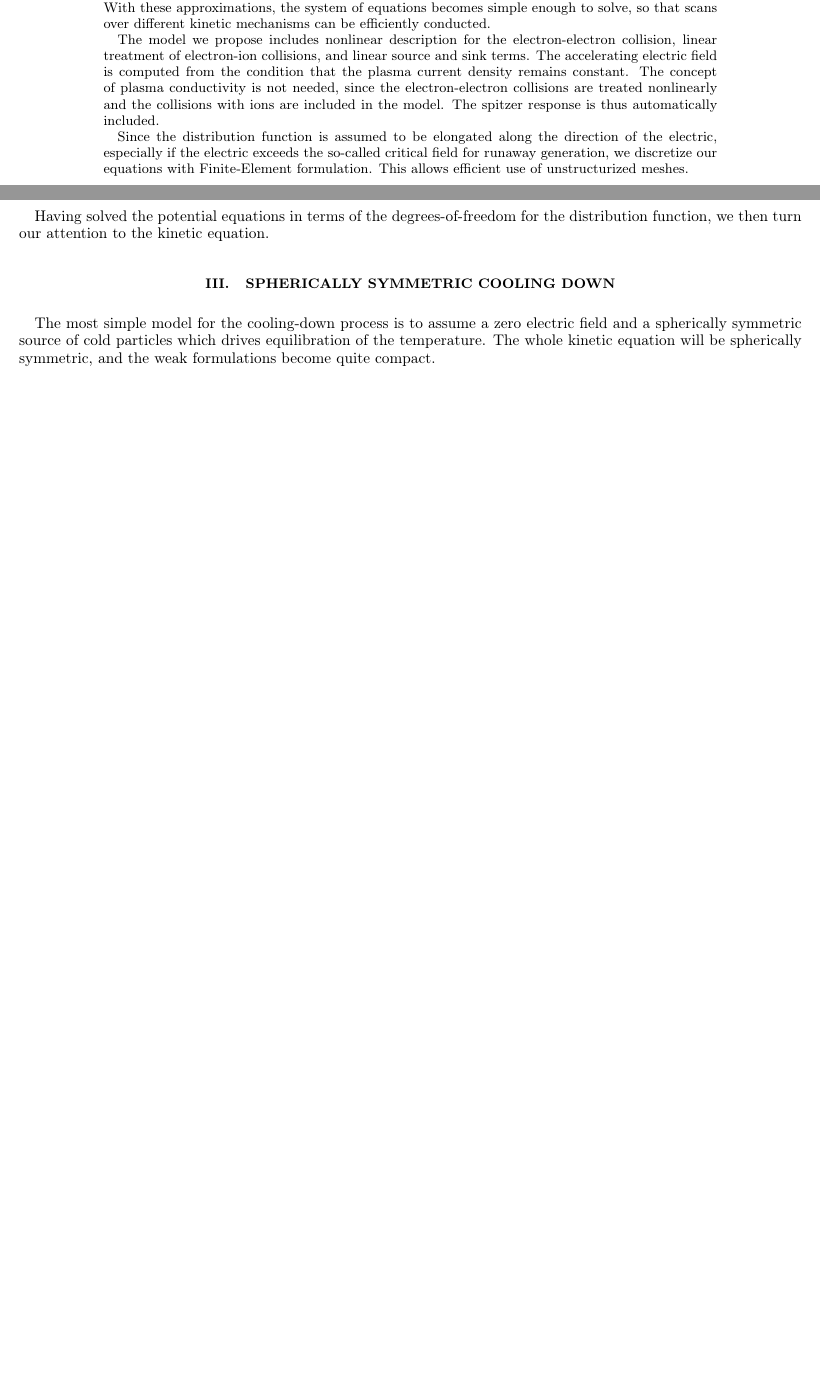
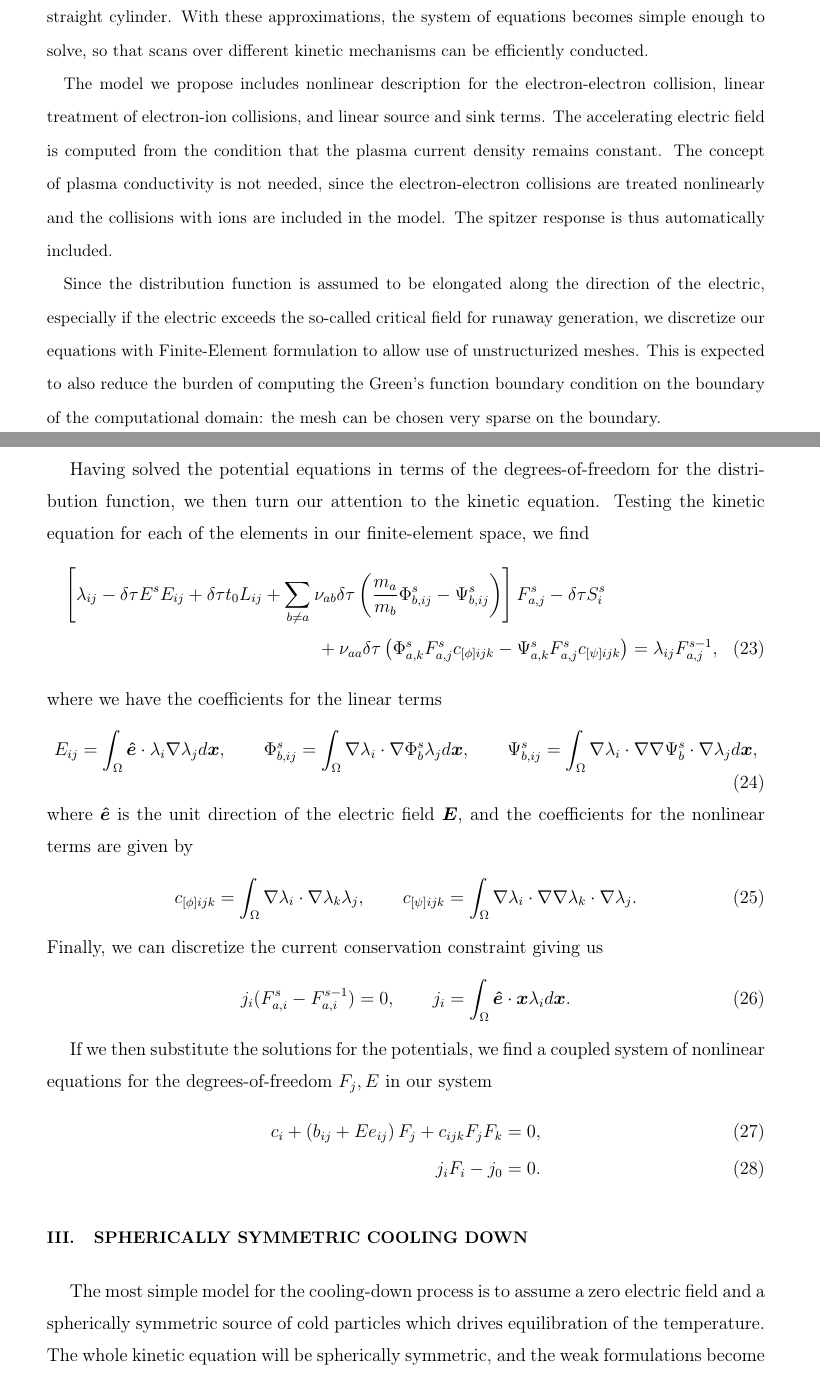
Before and after one commit to ehirvijo/fokker-planck-fenics, a LaTeX paper (documentation/physics_doc.tex): two parts of pages 1 and 3 of 6 before the commit and two parts of pages 1 and 6 of 11 after it, joined at a grey line, cut so that both start at the same text, the shorter picture padded with empty space. Compiled offline with pdfLaTeX.

Commit message:
Almost all expressions computed for the quadratic equation.

```diff
--- a/documentation/physics_doc.tex
+++ b/documentation/physics_doc.tex
@@ -1,4 +1,4 @@
-\documentclass[reprint]{revtex4}
+\documentclass[preprint]{revtex4}
 \usepackage{amsmath}
 \usepackage{amssymb}
 \usepackage{amsfonts}
@@ -67,7 +67,7 @@ In order to model the thermal quench and the electron distribution function from
 
 The model we propose includes nonlinear description for the electron-electron collision, linear treatment of electron-ion collisions, and linear source and sink terms. The accelerating electric field is computed from the condition that the plasma current density remains constant. The concept of plasma conductivity is not needed, since the electron-electron collisions are treated nonlinearly and the collisions with ions are included in the model. The spitzer response is thus automatically included.
 
-Since the distribution function is assumed to be elongated along the direction of the electric, especially if the electric exceeds the so-called critical field for runaway generation, we discretize our equations with Finite-Element formulation. This allows efficient use of unstructurized meshes.
+Since the distribution function is assumed to be elongated along the direction of the electric, especially if the electric exceeds the so-called critical field for runaway generation, we discretize our equations with Finite-Element formulation to allow use of unstructurized meshes. This is expected to also reduce the burden of computing the Green's function boundary condition on the boundary of the computational domain: the mesh can be chosen very sparse on the boundary.
 \end{abstract}
 
 %\pacs{put Pacs here}
@@ -170,7 +170,30 @@ For the second potential equation, only the source term and the boundary conditi
 a_{[B]ij}\Psi^s_{a,j}=\lambda_{[\psi]ij}F^s_{a,j},\quad \lambda_{[\psi]ij}=\lambda_{ik}a_{[B]k\ell}^{-1}\lambda_{[\phi]\ell j}(1-\delta_{iB})+\delta_{iB}G_{[\psi]ij}.
 \end{equation}
 
-Having solved the potential equations in terms of the degrees-of-freedom for the distribution function, we then turn our attention to the kinetic equation.
+Having solved the potential equations in terms of the degrees-of-freedom for the distribution function, we then turn our attention to the kinetic equation. Testing the kinetic equation for each of the elements in our finite-element space, we find
+\begin{multline}
+\left[\lambda_{ij}-\delta\tau E^sE_{ij}+\delta\tau t_0L_{ij}+\sum_{b\neq a}\nu_{ab}\delta\tau\left(\frac{m_a}{m_b}\Phi^s_{b,ij}-\Psi^s_{b,ij}\right)\right]F^s_{a,j}-\delta\tau S^s_i\\+\nu_{aa}\delta\tau\left(\Phi^s_{a,k}F^s_{a,j}c_{[\phi]ijk}-\Psi^s_{a,k}F^s_{a,j}c_{[\psi]ijk}\right)=\lambda_{ij}F^{s-1}_{a,j},
+\end{multline}
+where we have the coefficients for the linear terms
+\begin{equation}
+E_{ij}=\int_\Omega\bm{\hat{e}}\cdot\lambda_i\nabla\lambda_jd\bm{x},\qquad \Phi^s_{b,ij}=\int_\Omega\nabla\lambda_i\cdot\nabla\Phi^s_{b}\lambda_jd\bm{x},\qquad \Psi^s_{b,ij}=\int_\Omega\nabla\lambda_i\cdot\nabla\nabla\Psi^s_{b}\cdot\nabla\lambda_jd\bm{x},
+\end{equation}
+where $\bm{\hat{e}}$ is the unit direction of the electric field $\bm{E}$, and the coefficients for the nonlinear terms are given by
+\begin{equation}
+c_{[\phi]ijk}=\int_\Omega\nabla\lambda_i\cdot\nabla\lambda_k\lambda_j,\qquad c_{[\psi]ijk}=\int_\Omega\nabla\lambda_i\cdot\nabla\nabla\lambda_k\cdot\nabla\lambda_j.
+\end{equation}
+Finally, we can discretize the current conservation constraint giving us
+\begin{equation}
+j_i(F^s_{a,i}-F^{s-1}_{a,i})=0,\qquad j_i=\int_\Omega\bm{\hat{e}}\cdot\bm{x}\lambda_id\bm{x}.
+\end{equation}
+
+If we then substitute the solutions for the potentials, we find a coupled system of nonlinear equations for the degrees-of-freedom $F_j,E$ in our system
+\begin{align}
+c_i+\left(b_{ij}+Ee_{ij}\right)F_j+c_{ijk}F_jF_k&=0,\\
+j_iF_i-j_0&=0.
+\end{align}
+
+
 
 %Fortunately, there is a simple recipe for solving these kind of problems, namely the Banach or Picard-Lindel\"of iteration. One starts with some function $\tilde{F}$, uses that to compute approximations for the potential functions, and solves the weak problem for $F^s$ with simple matrix inversion. Then this solution is used to compute new values for the potentials, and an iterative method is ready. For our particular case this is expected to work reasonably well because the distribution is not expected to change radically due to collisions from one time point to the next. And since we have an initial state for the distribution function, our guess for the potentials is typically close to the correct expression. It is not uncommon at all to actually use only the first iteration, in which case the backward time differentiation results in an equation which can be solved with one matrix solve. Nevertheless, more sophisticated approaches also exist.
 
```
Also changed, not shown: documentation/physics_doc.tex (6 more changed lines).
